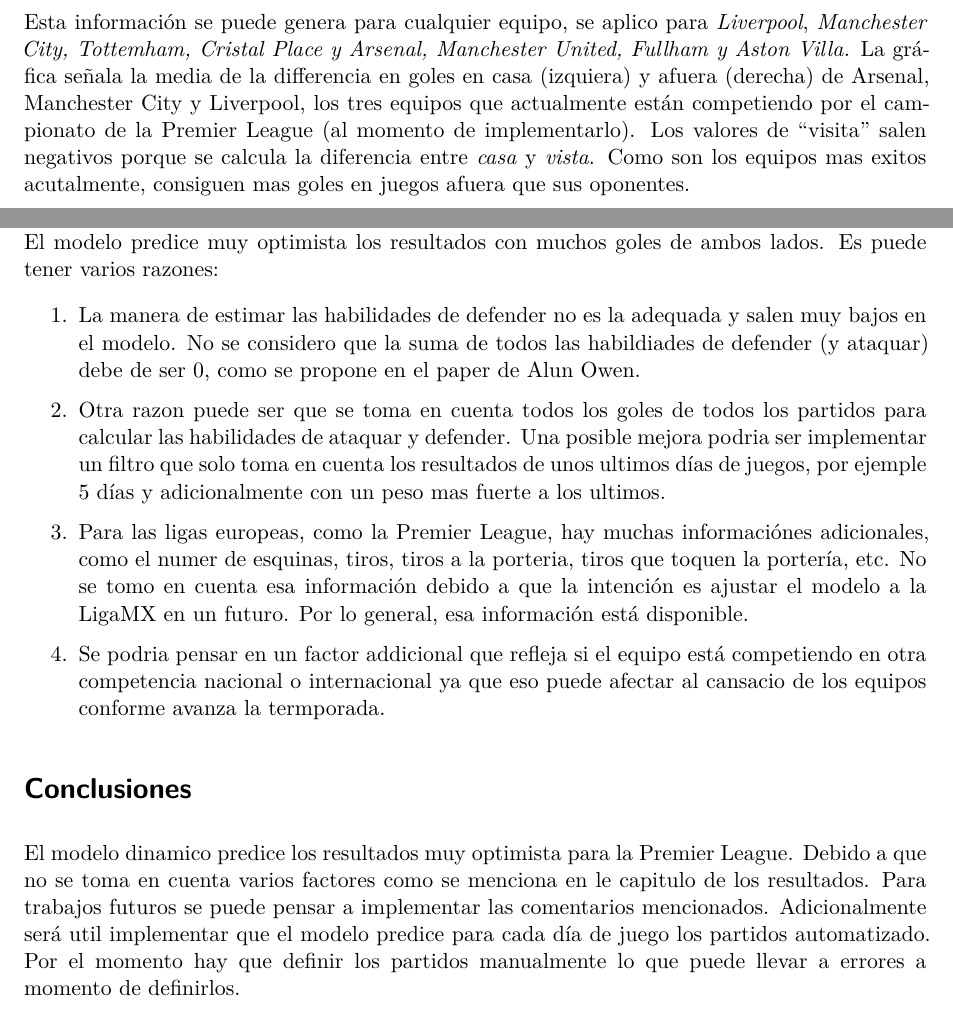
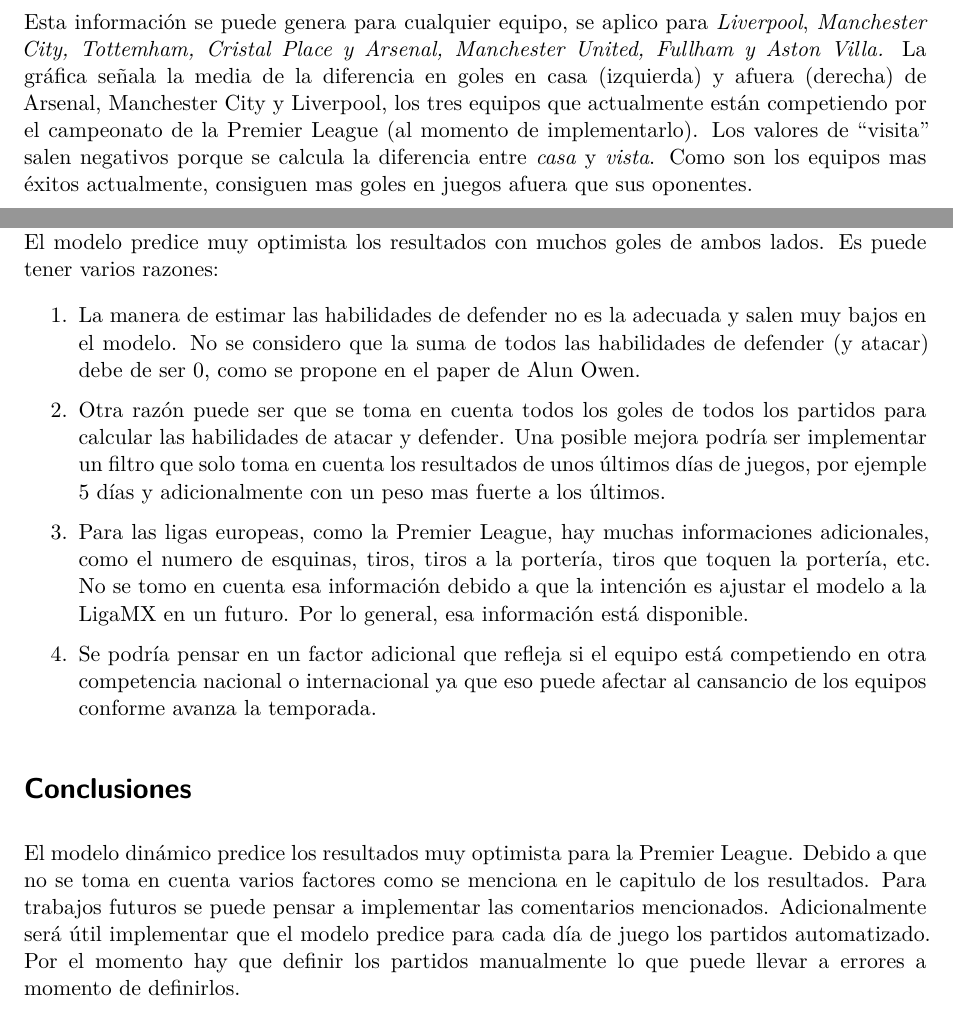
Before and after one commit to VillafuerteM/modelos_lineales_mcd, a Quarto document (proyecto/R/proyecto_rdf.qmd): two parts of pages 6 and 10 of 11, joined at a grey line, cut so that both start at the same text. Rendered offline with R 4.5, knitr and Pandoc in place of Quarto, then LaTeX, with nearby package versions; some code elsewhere in the file could not run offline.

Commit message:
finished documentation and checked spelling.

````diff
--- a/proyecto/R/proyecto_rdf.qmd
+++ b/proyecto/R/proyecto_rdf.qmd
@@ -332,7 +332,7 @@ df_teams <- data.frame(teams = c(match_matrix$Home[1:10], match_matrix$Away[1:10
 
 ```
 
-Esta información se puede genera para cualquier equipo, se aplico para *Liverpool*, *Manchester City, Tottemham, Cristal Place y Arsenal, Manchester United, Fullham y Aston Villa.* La gráfica señala la media de la differencia en goles en casa (izquiera) y afuera (derecha) de Arsenal, Manchester City y Liverpool, los tres equipos que actualmente están competiendo por el campionato de la Premier League (al momento de implementarlo). Los valores de "visita" salen negativos porque se calcula la diferencia entre *casa* y *vista*. Como son los equipos mas exitos acutalmente, consiguen mas goles en juegos afuera que sus oponentes.
+Esta información se puede genera para cualquier equipo, se aplico para *Liverpool*, *Manchester City, Tottemham, Cristal Place y Arsenal, Manchester United, Fullham y Aston Villa.* La gráfica señala la media de la diferencia en goles en casa (izquierda) y afuera (derecha) de Arsenal, Manchester City y Liverpool, los tres equipos que actualmente están competiendo por el campeonato de la Premier League (al momento de implementarlo). Los valores de "visita" salen negativos porque se calcula la diferencia entre *casa* y *vista*. Como son los equipos mas éxitos actualmente, consiguen mas goles en juegos afuera que sus oponentes.
 
 ```{r statistics for some teams, warning=FALSE, echo=FALSE, cache=TRUE}
 
@@ -667,17 +667,17 @@ gt_print
 
 El modelo predice muy optimista los resultados con muchos goles de ambos lados. Es puede tener varios razones:
 
-1.  La manera de estimar las habilidades de defender no es la adequada y salen muy bajos en el modelo. No se considero que la suma de todos las habildiades de defender (y ataquar) debe de ser 0, como se propone en el paper de Alun Owen.
+1.  La manera de estimar las habilidades de defender no es la adecuada y salen muy bajos en el modelo. No se considero que la suma de todos las habilidades de defender (y atacar) debe de ser 0, como se propone en el paper de Alun Owen.
 
-2.  Otra razon puede ser que se toma en cuenta todos los goles de todos los partidos para calcular las habilidades de ataquar y defender. Una posible mejora podria ser implementar un filtro que solo toma en cuenta los resultados de unos ultimos días de juegos, por ejemple 5 días y adicionalmente con un peso mas fuerte a los ultimos.
+2.  Otra razón puede ser que se toma en cuenta todos los goles de todos los partidos para calcular las habilidades de atacar y defender. Una posible mejora podría ser implementar un filtro que solo toma en cuenta los resultados de unos últimos días de juegos, por ejemple 5 días y adicionalmente con un peso mas fuerte a los últimos.
 
-3.  Para las ligas europeas, como la Premier League, hay muchas informaciónes adicionales, como el numer de esquinas, tiros, tiros a la porteria, tiros que toquen la portería, etc. No se tomo en cuenta esa información debido a que la intención es ajustar el modelo a la LigaMX en un futuro. Por lo general, esa información está disponible.
+3.  Para las ligas europeas, como la Premier League, hay muchas informaciones adicionales, como el numero de esquinas, tiros, tiros a la portería, tiros que toquen la portería, etc. No se tomo en cuenta esa información debido a que la intención es ajustar el modelo a la LigaMX en un futuro. Por lo general, esa información está disponible.
 
-4.  Se podria pensar en un factor addicional que refleja si el equipo está competiendo en otra competencia nacional o internacional ya que eso puede afectar al cansacio de los equipos conforme avanza la termporada.
+4.  Se podría pensar en un factor adicional que refleja si el equipo está competiendo en otra competencia nacional o internacional ya que eso puede afectar al cansancio de los equipos conforme avanza la temporada.
 
 # Conclusiones
 
-El modelo dinamico predice los resultados muy optimista para la Premier League. Debido a que no se toma en cuenta varios factores como se menciona en le capitulo de los resultados. Para trabajos futuros se puede pensar a implementar las comentarios mencionados. Adicionalmente será util implementar que el modelo predice para cada día de juego los partidos automatizado. Por el momento hay que definir los partidos manualmente lo que puede llevar a errores a momento de definirlos.
+El modelo dinámico predice los resultados muy optimista para la Premier League. Debido a que no se toma en cuenta varios factores como se menciona en le capitulo de los resultados. Para trabajos futuros se puede pensar a implementar las comentarios mencionados. Adicionalmente será útil implementar que el modelo predice para cada día de juego los partidos automatizado. Por el momento hay que definir los partidos manualmente lo que puede llevar a errores a momento de definirlos.
 
 \newpage
 
````
Also changed, not shown: proyecto/R/proyecto_rdf.qmd (6 more changed lines).
